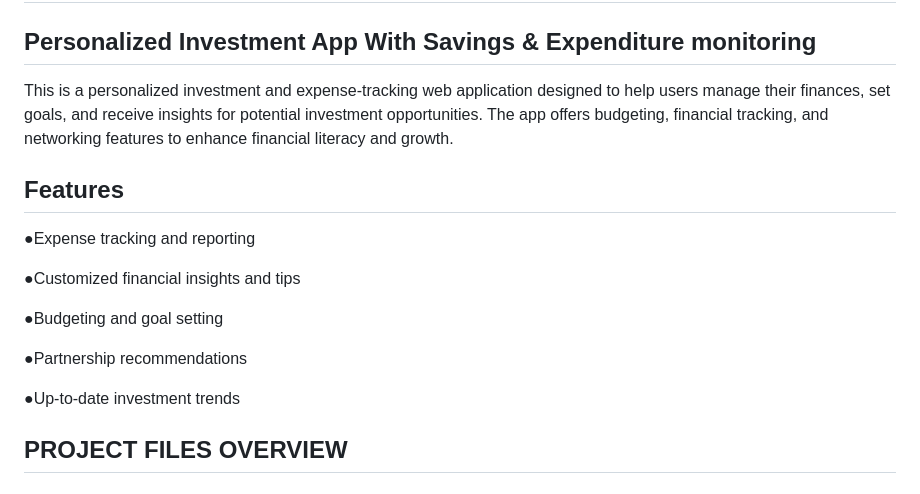
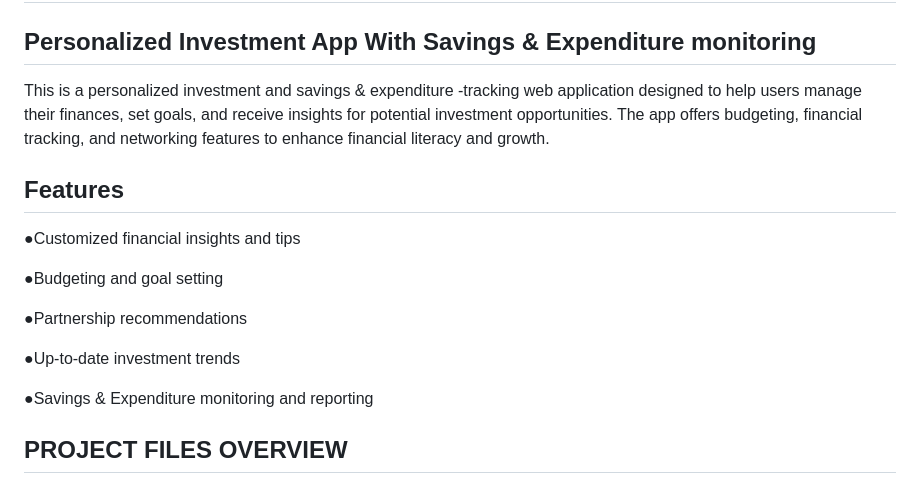
Before and after one commit to Siana02/Inv, a Markdown page: README.md, the part around the change. Rendered like a GitHub page.

```diff
--- a/README.md
+++ b/README.md
@@ -3,11 +3,9 @@
 ## Personalized Investment App With Savings & Expenditure monitoring
 
 
-This is a personalized investment and expense-tracking web application designed to help users manage their finances, set goals, and receive insights for potential investment opportunities. The app offers budgeting, financial tracking, and networking features to enhance financial literacy and growth.
+This is a personalized investment and savings & expenditure -tracking web application designed to help users manage their finances, set goals, and receive insights for potential investment opportunities. The app offers budgeting, financial tracking, and networking features to enhance financial literacy and growth.
 
 ## Features
-
-●Expense tracking and reporting
 
 ●Customized financial insights and tips
 
@@ -16,6 +14,8 @@ This is a personalized investment and expense-tracking web application designed
 ●Partnership recommendations
 
 ●Up-to-date investment trends
+
+●Savings & Expenditure monitoring and reporting
 
 
  ## PROJECT FILES OVERVIEW
```
